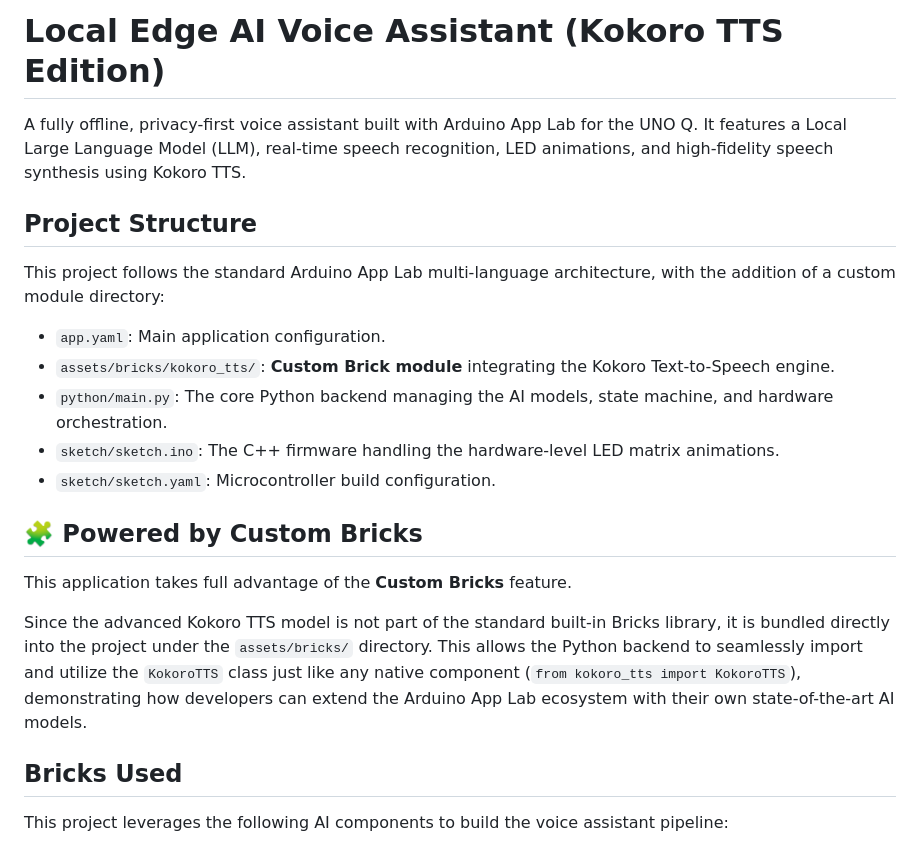
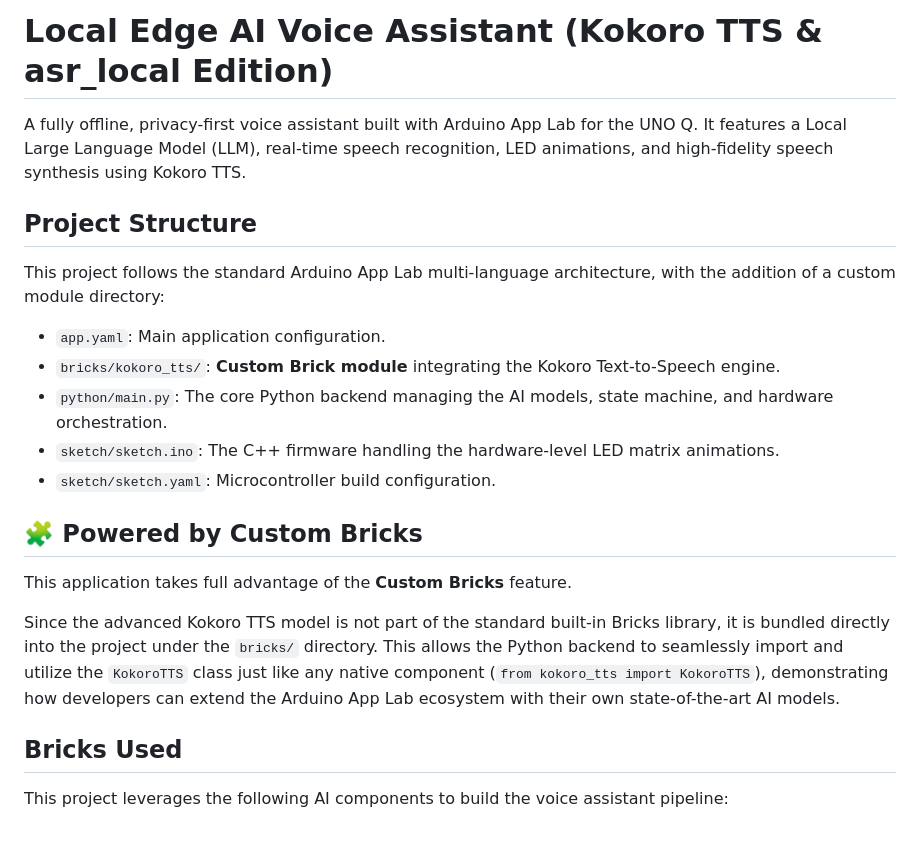
Before and after one commit to williaml12/Local-Edge-AI-Voice-Assistant, a Markdown page: README.md, the part around the change. Drawn GitHub-style.

```diff
--- a/README.md
+++ b/README.md
@@ -1,4 +1,4 @@
-# Local Edge AI Voice Assistant (Kokoro TTS Edition)
+# Local Edge AI Voice Assistant (Kokoro TTS & asr_local Edition)
 
 A fully offline, privacy-first voice assistant built with Arduino App Lab for the UNO Q. It features a Local Large Language Model (LLM), real-time speech recognition, LED animations, and high-fidelity speech synthesis using Kokoro TTS.
 
@@ -7,7 +7,7 @@ A fully offline, privacy-first voice assistant built with Arduino App Lab for th
 This project follows the standard Arduino App Lab multi-language architecture, with the addition of a custom module directory:
 
 * `app.yaml`: Main application configuration.
-* `assets/bricks/kokoro_tts/`: **Custom Brick module** integrating the Kokoro Text-to-Speech engine.
+* `bricks/kokoro_tts/`: **Custom Brick module** integrating the Kokoro Text-to-Speech engine.
 * `python/main.py`: The core Python backend managing the AI models, state machine, and hardware orchestration.
 * `sketch/sketch.ino`: The C++ firmware handling the hardware-level LED matrix animations.
 * `sketch/sketch.yaml`: Microcontroller build configuration.
@@ -16,7 +16,7 @@ This project follows the standard Arduino App Lab multi-language architecture, w
 
 This application takes full advantage of the **Custom Bricks** feature.
 
-Since the advanced Kokoro TTS model is not part of the standard built-in Bricks library, it is bundled directly into the project under the `assets/bricks/` directory. This allows the Python backend to seamlessly import and utilize the `KokoroTTS` class just like any native component (`from kokoro_tts import KokoroTTS`), demonstrating how developers can extend the Arduino App Lab ecosystem with their own state-of-the-art AI models.
+Since the advanced Kokoro TTS model is not part of the standard built-in Bricks library, it is bundled directly into the project under the `bricks/` directory. This allows the Python backend to seamlessly import and utilize the `KokoroTTS` class just like any native component (`from kokoro_tts import KokoroTTS`), demonstrating how developers can extend the Arduino App Lab ecosystem with their own state-of-the-art AI models.
 
 ## Bricks Used
 
```
